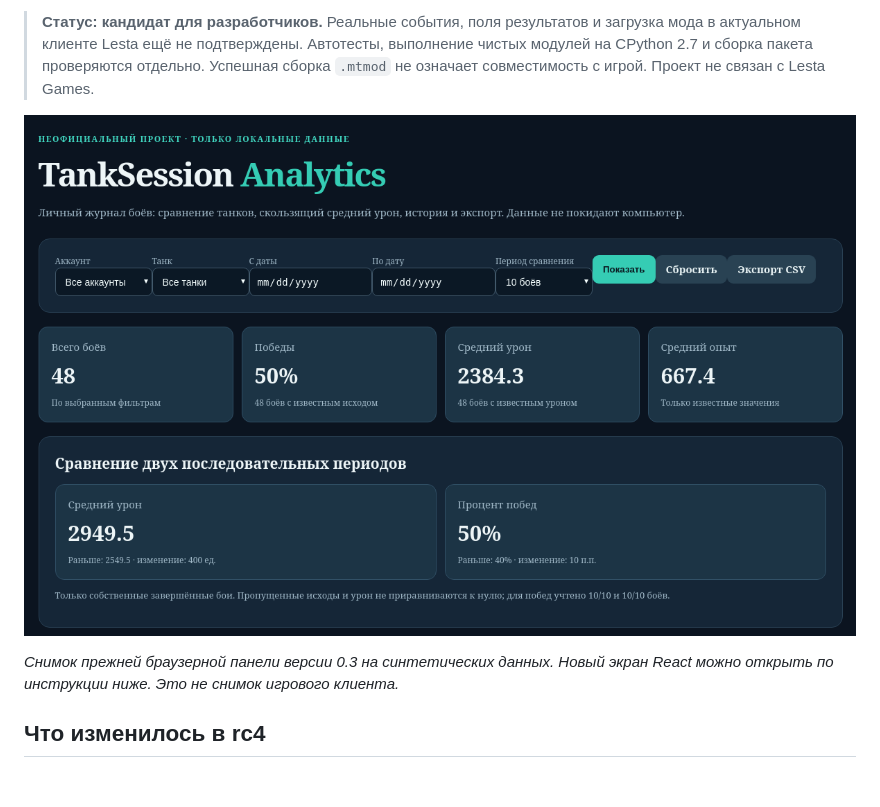
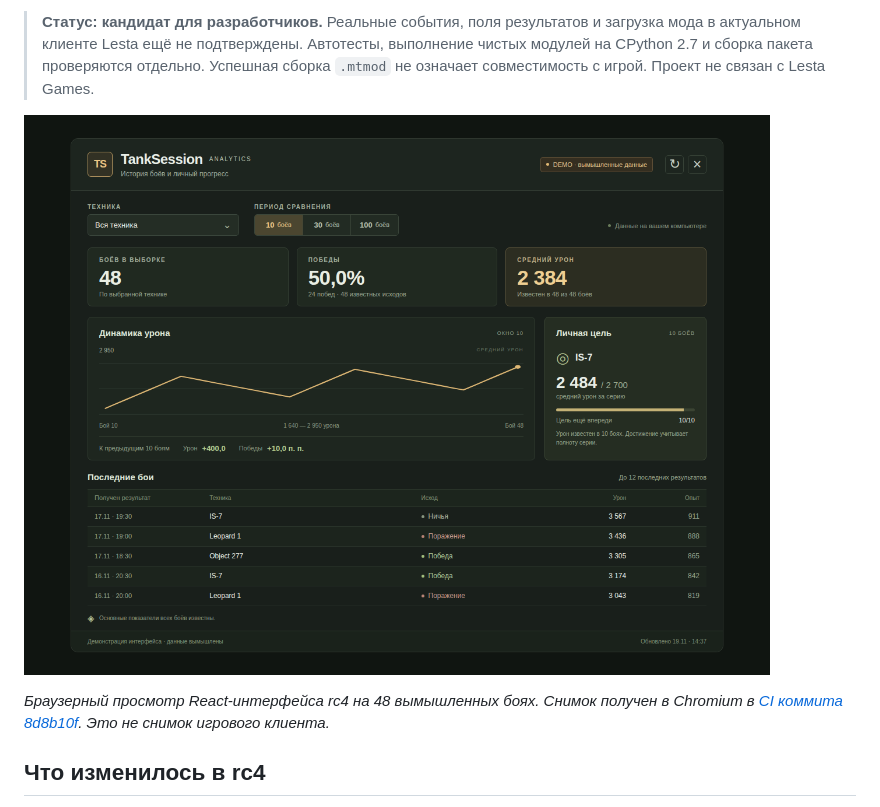
Before and after one commit to xeemoff/tanksession-analytics, a Markdown page: README.md, the part around the change. Drawn GitHub-style; pictures changed too: docs/images/hangar-demo-rc4.png (added); blank space fills up the shorter version.

Commit message:
Добавить снимок браузерного интерфейса rc4 из CI

```diff
--- a/README.md
+++ b/README.md
@@ -8,9 +8,9 @@ TankSession Analytics сохраняет результаты собственн
 
 > **Статус: кандидат для разработчиков.** Реальные события, поля результатов и загрузка мода в актуальном клиенте Lesta ещё не подтверждены. Автотесты, выполнение чистых модулей на CPython 2.7 и сборка пакета проверяются отдельно. Успешная сборка `.mtmod` не означает совместимость с игрой. Проект не связан с Lesta Games.
 
-![Пример локальной панели на вымышленных боях](docs/images/dashboard-overview.png)
+![Новый интерфейс TankSession на вымышленных боях](docs/images/hangar-demo-rc4.png)
 
-*Снимок прежней браузерной панели версии 0.3 на синтетических данных. Новый экран React можно открыть по инструкции ниже. Это не снимок игрового клиента.*
+*Браузерный просмотр React-интерфейса rc4 на 48 вымышленных боях. Снимок получен в Chromium в [CI коммита 8d8b10f](https://github.com/xeemoff/tanksession-analytics/actions/runs/44545624060). Это не снимок игрового клиента.*
 
 ## Что изменилось в rc4
 
```
